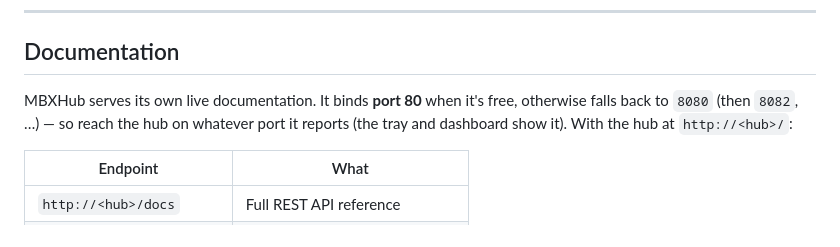
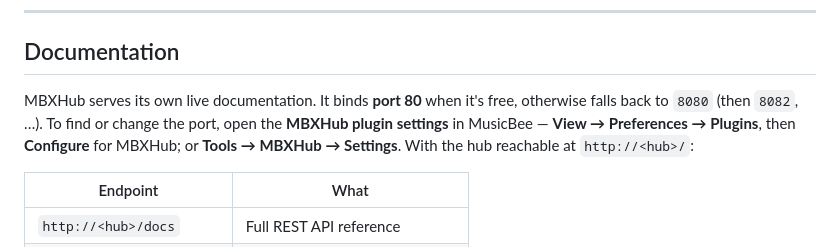
Before and after one commit to halrad-com/mbxhub, a Markdown page: README.md, the part around the change. Rendered like a GitHub page.

Commit message:
docs: point port lookup to MBXHub plugin settings (Preferences>Plugins>Configure, or Tools>MBXHub>Settings)

```diff
--- a/README.md
+++ b/README.md
@@ -30,7 +30,7 @@ This is the **public face** of MBXHub — samples and companion works. Hub relea
 
 ## Documentation
 
-MBXHub serves its own live documentation. It binds **port 80** when it's free, otherwise falls back to `8080` (then `8082`, …) — so reach the hub on whatever port it reports (the tray and dashboard show it). With the hub at `http://<hub>/`:
+MBXHub serves its own live documentation. It binds **port 80** when it's free, otherwise falls back to `8080` (then `8082`, …). To find or change the port, open the **MBXHub plugin settings** in MusicBee — **View → Preferences → Plugins**, then **Configure** for MBXHub; or **Tools → MBXHub → Settings**. With the hub reachable at `http://<hub>/`:
 
 | Endpoint | What |
 | --- | --- |
```
